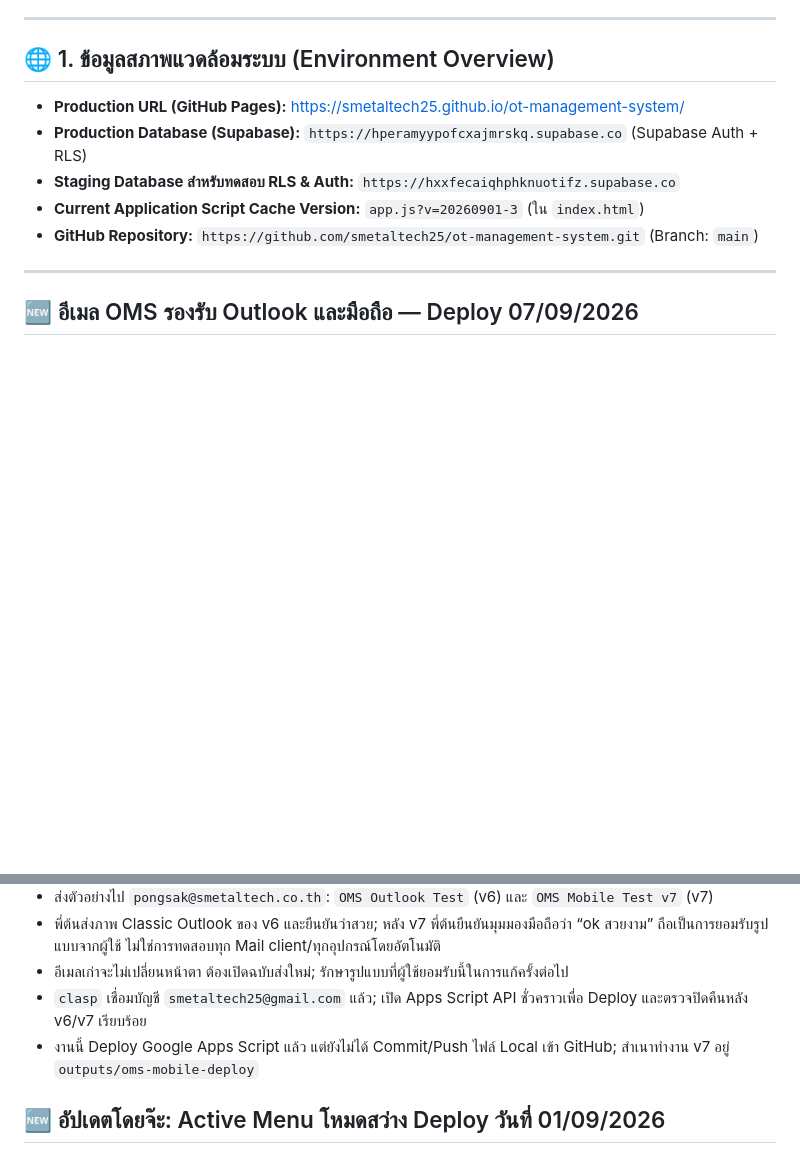
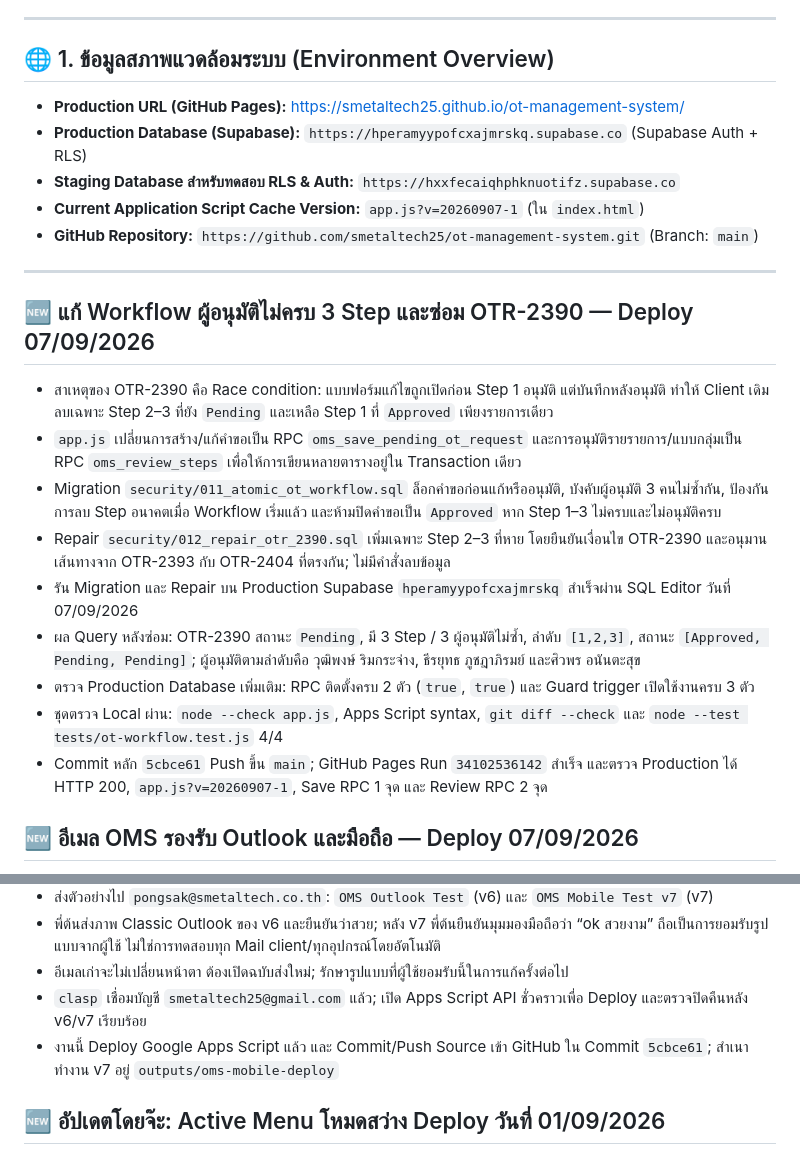
Before and after one commit to smetaltech25/ot-management-system, a Markdown page: DEV_HANDOVER.md, 2 parts joined by grey strips. Drawn GitHub-style; blank space fills up the shorter version.

Commit message:
docs: record OMS workflow repair deployment

```diff
--- a/DEV_HANDOVER.md
+++ b/DEV_HANDOVER.md
@@ -13,10 +13,22 @@
 * **Production URL (GitHub Pages):** [https://smetaltech25.github.io/ot-management-system/](https://smetaltech25.github.io/ot-management-system/)
 * **Production Database (Supabase):** `https://hperamyypofcxajmrskq.supabase.co` (Supabase Auth + RLS)
 * **Staging Database สำหรับทดสอบ RLS & Auth:** `https://hxxfecaiqhphknuotifz.supabase.co`
-* **Current Application Script Cache Version:** `app.js?v=20260901-3` (ใน `index.html`)
+* **Current Application Script Cache Version:** `app.js?v=20260907-1` (ใน `index.html`)
 * **GitHub Repository:** `https://github.com/smetaltech25/ot-management-system.git` (Branch: `main`)
 
 ---
+
+## 🆕 แก้ Workflow ผู้อนุมัติไม่ครบ 3 Step และซ่อม OTR-2390 — Deploy 07/09/2026
+
+* สาเหตุของ OTR-2390 คือ Race condition: แบบฟอร์มแก้ไขถูกเปิดก่อน Step 1 อนุมัติ แต่บันทึกหลังอนุมัติ ทำให้ Client เดิมลบเฉพาะ Step 2–3 ที่ยัง `Pending` และเหลือ Step 1 ที่ `Approved` เพียงรายการเดียว
+* `app.js` เปลี่ยนการสร้าง/แก้คำขอเป็น RPC `oms_save_pending_ot_request` และการอนุมัติรายรายการ/แบบกลุ่มเป็น RPC `oms_review_steps` เพื่อให้การเขียนหลายตารางอยู่ใน Transaction เดียว
+* Migration `security/011_atomic_ot_workflow.sql` ล็อกคำขอก่อนแก้หรืออนุมัติ, บังคับผู้อนุมัติ 3 คนไม่ซ้ำกัน, ป้องกันการลบ Step อนาคตเมื่อ Workflow เริ่มแล้ว และห้ามปิดคำขอเป็น `Approved` หาก Step 1–3 ไม่ครบและไม่อนุมัติครบ
+* Repair `security/012_repair_otr_2390.sql` เพิ่มเฉพาะ Step 2–3 ที่หาย โดยยืนยันเงื่อนไข OTR-2390 และอนุมานเส้นทางจาก OTR-2393 กับ OTR-2404 ที่ตรงกัน; ไม่มีคำสั่งลบข้อมูล
+* รัน Migration และ Repair บน Production Supabase `hperamyypofcxajmrskq` สำเร็จผ่าน SQL Editor วันที่ 07/09/2026
+* ผล Query หลังซ่อม: OTR-2390 สถานะ `Pending`, มี 3 Step / 3 ผู้อนุมัติไม่ซ้ำ, ลำดับ `[1,2,3]`, สถานะ `[Approved, Pending, Pending]`; ผู้อนุมัติตามลำดับคือ วุฒิพงษ์ ริมกระจ่าง, ธีรยุทธ ภูชฎาภิรมย์ และศิวพร อนันตะสุข
+* ตรวจ Production Database เพิ่มเติม: RPC ติดตั้งครบ 2 ตัว (`true`, `true`) และ Guard trigger เปิดใช้งานครบ 3 ตัว
+* ชุดตรวจ Local ผ่าน: `node --check app.js`, Apps Script syntax, `git diff --check` และ `node --test tests/ot-workflow.test.js` 4/4
+* Commit หลัก `5cbce61` Push ขึ้น `main`; GitHub Pages Run `34102536142` สำเร็จ และตรวจ Production ได้ HTTP 200, `app.js?v=20260907-1`, Save RPC 1 จุด และ Review RPC 2 จุด
 
 ## 🆕 อีเมล OMS รองรับ Outlook และมือถือ — Deploy 07/09/2026
 
@@ -31,7 +43,7 @@
 * พี่ต้นส่งภาพ Classic Outlook ของ v6 และยืนยันว่าสวย; หลัง v7 พี่ต้นยืนยันมุมมองมือถือว่า “ok สวยงาม” ถือเป็นการยอมรับรูปแบบจากผู้ใช้ ไม่ใช่การทดสอบทุก Mail client/ทุกอุปกรณ์โดยอัตโนมัติ
 * อีเมลเก่าจะไม่เปลี่ยนหน้าตา ต้องเปิดฉบับส่งใหม่; รักษารูปแบบที่ผู้ใช้ยอมรับนี้ในการแก้ครั้งต่อไป
 * `clasp` เชื่อมบัญชี `smetaltech25@gmail.com` แล้ว; เปิด Apps Script API ชั่วคราวเพื่อ Deploy และตรวจปิดคืนหลัง v6/v7 เรียบร้อย
-* งานนี้ Deploy Google Apps Script แล้ว แต่ยังไม่ได้ Commit/Push ไฟล์ Local เข้า GitHub; สำเนาทำงาน v7 อยู่ `outputs/oms-mobile-deploy`
+* งานนี้ Deploy Google Apps Script แล้ว และ Commit/Push Source เข้า GitHub ใน Commit `5cbce61`; สำเนาทำงาน v7 อยู่ `outputs/oms-mobile-deploy`
 
 ## 🆕 อัปเดตโดยจ๊ะ: Active Menu โหมดสว่าง Deploy วันที่ 01/09/2026
 
```
